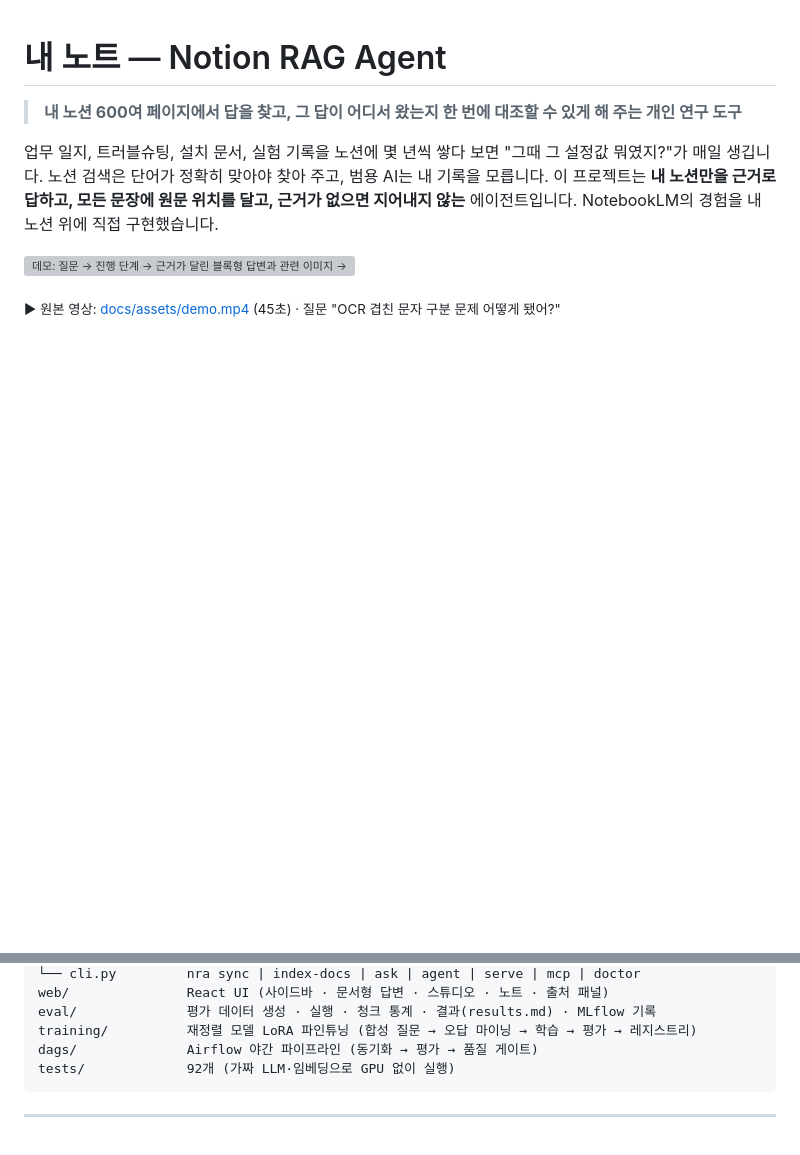
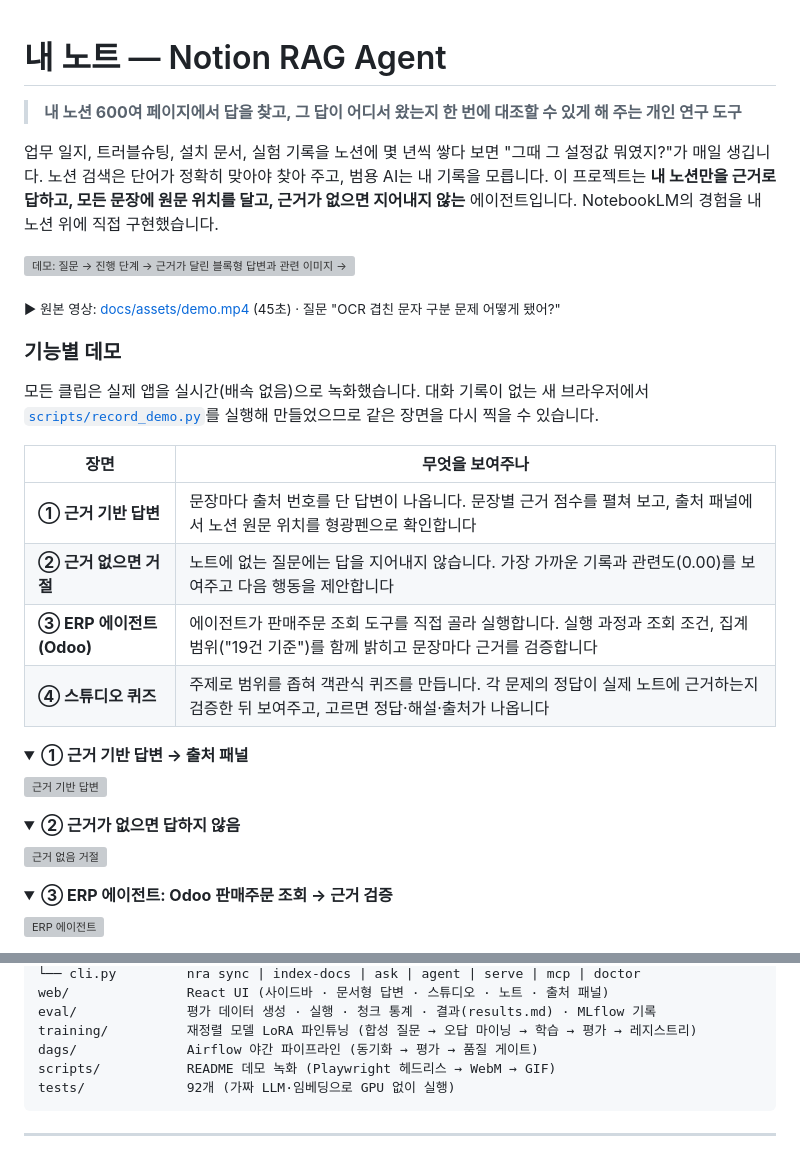
Before and after one commit to YooSeungHo0124/notion-rag-agent, a Markdown page: README.md, 2 parts joined by grey strips. Rendered like a GitHub page; folded sections open; blank space fills up the shorter version; grey boxes are pictures that could not be loaded.

````diff
--- a/README.md
+++ b/README.md
@@ -10,3 +10,33 @@ NotebookLM의 경험을 내 노션 위에 직접 구현했습니다.
 ![데모: 질문 → 진행 단계 → 근거가 달린 블록형 답변과 관련 이미지 → 출처 클릭 → 노션 원문 위치](docs/assets/demo.gif)
 
 <sub>▶ 원본 영상: [docs/assets/demo.mp4](docs/assets/demo.mp4) (45초) · 질문 "OCR 겹친 문자 구분 문제 어떻게 됐어?"</sub>
+
+### 기능별 데모
+
+모든 클립은 실제 앱을 실시간(배속 없음)으로 녹화했습니다. 대화 기록이 없는 새 브라우저에서 [`scripts/record_demo.py`](scripts/record_demo.py)를 실행해 만들었으므로 같은 장면을 다시 찍을 수 있습니다.
+
+| 장면 | 무엇을 보여주나 |
+|---|---|
+| **① 근거 기반 답변** | 문장마다 출처 번호를 단 답변이 나옵니다. 문장별 근거 점수를 펼쳐 보고, 출처 패널에서 노션 원문 위치를 형광펜으로 확인합니다 |
+| **② 근거 없으면 거절** | 노트에 없는 질문에는 답을 지어내지 않습니다. 가장 가까운 기록과 관련도(0.00)를 보여주고 다음 행동을 제안합니다 |
+| **③ ERP 에이전트 (Odoo)** | 에이전트가 판매주문 조회 도구를 직접 골라 실행합니다. 실행 과정과 조회 조건, 집계 범위("19건 기준")를 함께 밝히고 문장마다 근거를 검증합니다 |
+| **④ 스튜디오 퀴즈** | 주제로 범위를 좁혀 객관식 퀴즈를 만듭니다. 각 문제의 정답이 실제 노트에 근거하는지 검증한 뒤 보여주고, 고르면 정답·해설·출처가 나옵니다 |
+
+<details open>
+<summary><b>① 근거 기반 답변 → 출처 패널</b></summary>
+
+![근거 기반 답변](docs/assets/demo_ask.gif)
+</details>
+
+<details>
+<summary><b>② 근거가 없으면 답하지 않음</b></summary>
+
+![근거 없음 거절](docs/assets/demo_abstain.gif)
+</details>
+
+<details open>
+<summary><b>③ ERP 에이전트: Odoo 판매주문 조회 → 근거 검증</b></summary>
+
+![ERP 에이전트](docs/assets/demo_erp.gif)
+</details>
+
@@ -384,6 +439,7 @@ web/               React UI (사이드바 · 문서형 답변 · 스튜디오 ·
 eval/              평가 데이터 생성 · 실행 · 청크 통계 · 결과(results.md) · MLflow 기록
 training/          재정렬 모델 LoRA 파인튜닝 (합성 질문 → 오답 마이닝 → 학습 → 평가 → 레지스트리)
 dags/              Airflow 야간 파이프라인 (동기화 → 평가 → 품질 게이트)
+scripts/           README 데모 녹화 (Playwright 헤드리스 → WebM → GIF)
 tests/             92개 (가짜 LLM·임베딩으로 GPU 없이 실행)
 ```
 
````
Also changed, not shown: other parts of README.md (+25 -0 lines), docs/assets/mlflow_models.png (added), docs/assets/mlflow_runs.png (added), 7 other files.
